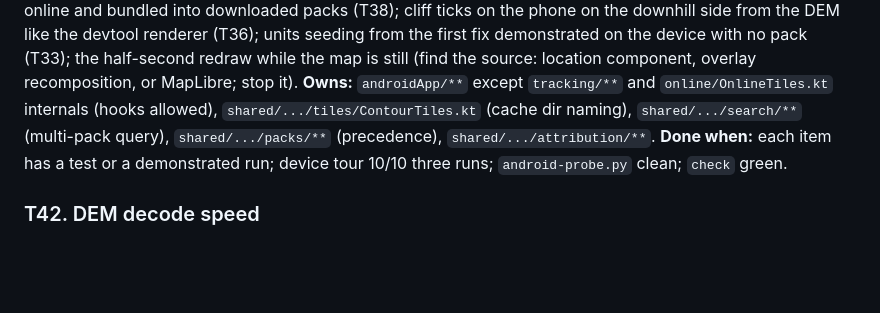
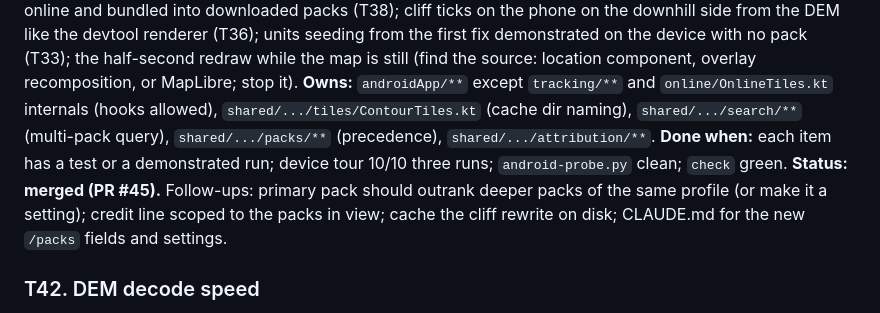
Before and after one commit to jasondorjeshort/dystopo, a Markdown page: docs/TASKS.md, the part around the change. Rendered like a GitHub page; blank space fills up the shorter version.

Commit message:
Planning log: T41 merged
Co-Authored-By: Claude Fable 5.1 <noreply@anthropic.com>

```diff
--- a/docs/TASKS.md
+++ b/docs/TASKS.md
@@ -280,6 +280,7 @@ Shared rules as in wave 7 (own emulator via `tools\android-emu.ps1` with `-EmuPo
 **Goal:** close the wave 7 Android follow-ups: several packs active at once (download must not deactivate the current pack; `TileService` consults every usable pack by coverage, best profile first: outdoors over plain OpenMapTiles, per T37); per-pack contour cache directories kept across switches with one LRU cap over all of them (T33 found a switch deletes the other pack's cache); search across all usable packs, a label on the result marker, and index removal on pack delete (T39); the profile panel clears the attribution strip and draws a gap instead of a vertical step across segment breaks (T40); online sources in `/attribution`, the online cache cap as a setting, retry of negative-cached tiles when the view changes, glyphs and sprites fetched online and bundled into downloaded packs (T38); cliff ticks on the phone on the downhill side from the DEM like the devtool renderer (T36); units seeding from the first fix demonstrated on the device with no pack (T33); the half-second redraw while the map is still (find the source: location component, overlay recomposition, or MapLibre; stop it).
 **Owns:** `androidApp/**` except `tracking/**` and `online/OnlineTiles.kt` internals (hooks allowed), `shared/.../tiles/ContourTiles.kt` (cache dir naming), `shared/.../search/**` (multi-pack query), `shared/.../packs/**` (precedence), `shared/.../attribution/**`.
 **Done when:** each item has a test or a demonstrated run; device tour 10/10 three runs; `android-probe.py` clean; `check` green.
+**Status: merged (PR #45).** Follow-ups: primary pack should outrank deeper packs of the same profile (or make it a setting); credit line scoped to the packs in view; cache the cliff rewrite on disk; CLAUDE.md for the new `/packs` fields and settings.
 
 ### T42. DEM decode speed
 **Goal:** after T35, DEM PNG decoding is the biggest cost per contour tile on the phone (about 90 ms warm, up to 950 ms cold per tile through `BitmapImageDecoder` into `DemPyramid`). Decode each Terrarium tile once into a shared `FloatArray` grid cached by the pyramid (not a Bitmap), with a pure-Kotlin PNG decoder in `commonMain` (zlib through the injected `Decompressor`; filters 0 to 4; 8-bit RGB/RGBA only, which is all Terrarium needs) so Android, JVM and later iOS share it and the Android path skips `Bitmap` entirely; measure both decoders on the JVM (`contours bench` gains a decode split) and on the device; keep `BitmapImageDecoder` as a fallback behind a flag. Also let a map request pre-empt a warm-up tile in progress (T35) by checking a cancel flag between levels.
```
Also changed, not shown: docs/PLANNING.md (+2 -0 lines).
